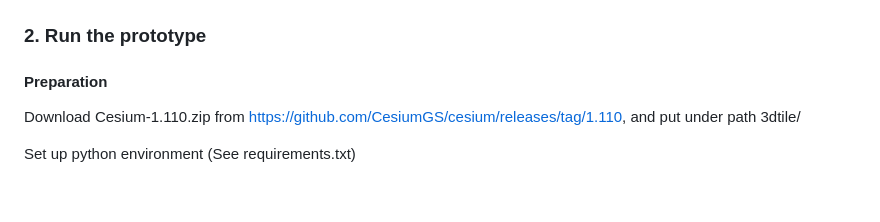
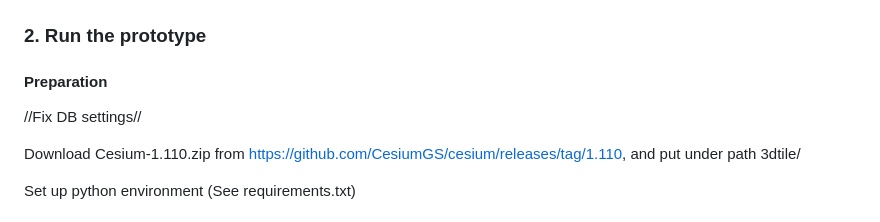
Before and after one commit to yangyzoey/3dtiles, a Markdown page: README.md, the part around the change. Rendered like a GitHub page; blank space fills up the shorter version.

Commit message:
v2 DB setting to be fixed

```diff
--- a/README.md
+++ b/README.md
@@ -74,6 +74,8 @@ DROP TABLE test_epsg4978;
 ### 2. Run the prototype
 
 #### Preparation
+//Fix DB settings//
+
 Download Cesium-1.110.zip from https://github.com/CesiumGS/cesium/releases/tag/1.110, and put under path 3dtile/
 
 Set up python environment (See requirements.txt)
```
